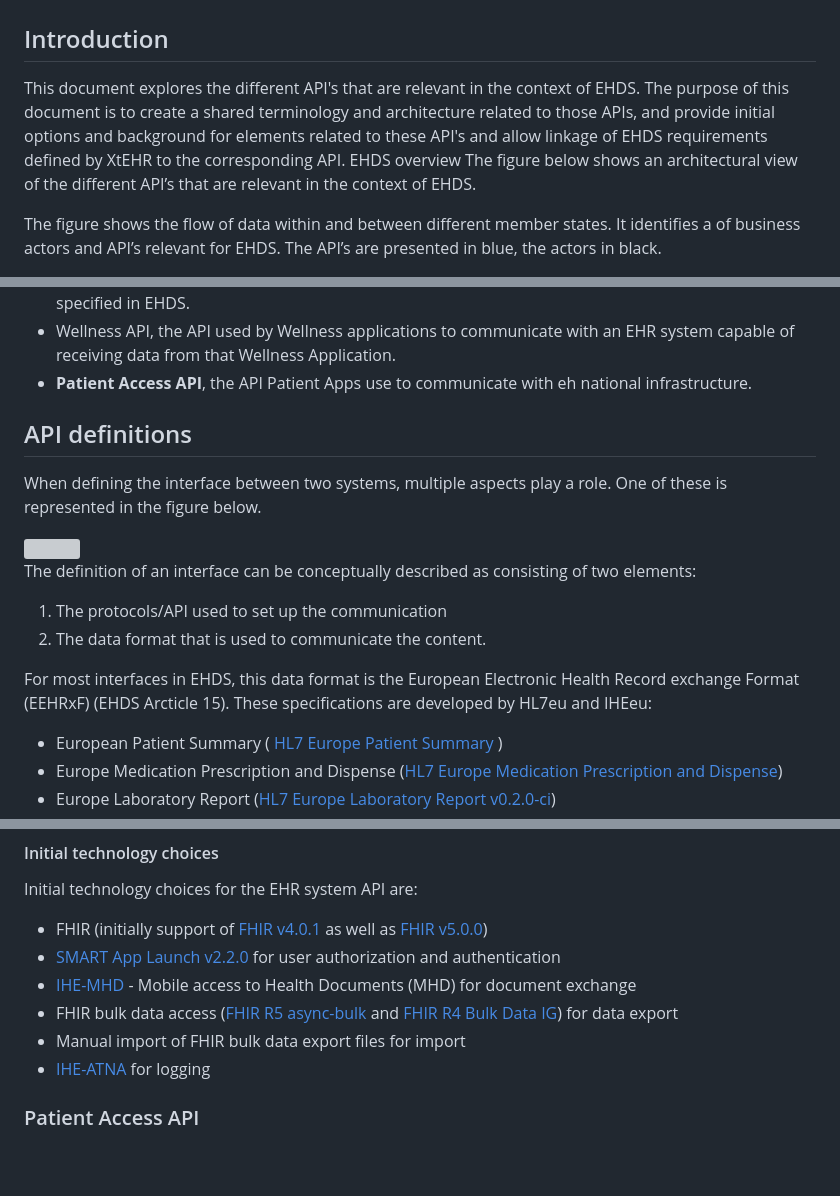
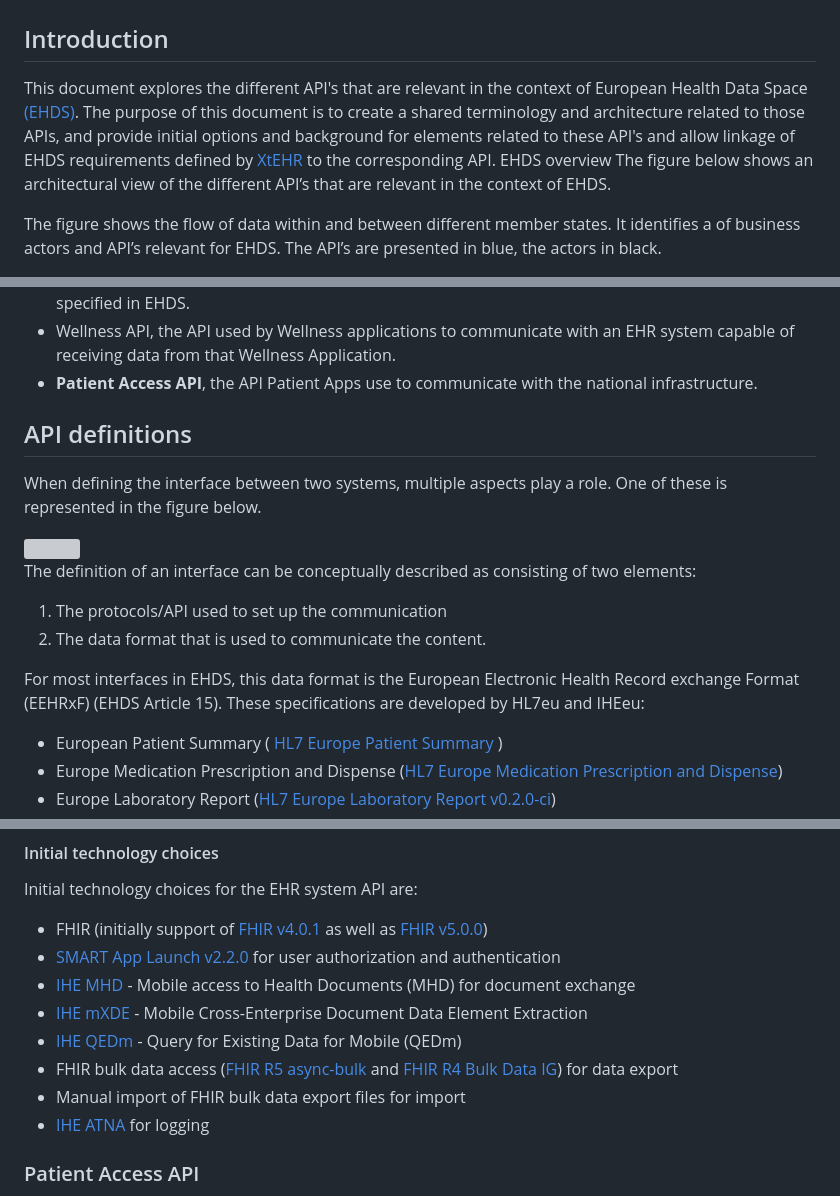
Before and after one commit to euridice-org/jwg-api, a Markdown page: main-document.md, 3 parts joined by grey strips. Rendered like a GitHub page; blank space fills up the shorter version; grey boxes are pictures that could not be loaded.

Commit message:
first review

```diff
--- a/main-document.md
+++ b/main-document.md
@@ -2,7 +2,7 @@
 
 ## Introduction
 
-This document explores the different API's that are relevant in the context of EHDS. The purpose of this document is to create a shared terminology and architecture related to those APIs, and provide initial options and background for elements related to these API's and allow linkage of EHDS requirements defined by XtEHR to the corresponding API.
+This document explores the different API's that are relevant in the context of European Health Data Space [(EHDS)](https://health.ec.europa.eu/ehealth-digital-health-and-care/european-health-data-space-regulation-ehds_en). The purpose of this document is to create a shared terminology and architecture related to those APIs, and provide initial options and background for elements related to these API's and allow linkage of EHDS requirements defined by [XtEHR](https://www.xt-ehr.eu/) to the corresponding API.
 EHDS overview
 The figure below shows an architectural view of the different API’s that are relevant in the context of EHDS.
 
@@ -25,7 +25,7 @@ These business actors are connected by networks. Access to these networks is gov
 * **National Infrastructure API**, the API/protocol defined by member states that is used to connect the National Contact Points with Healthcare Providers and Proxy Services.
 * **EHR System API**, the API that EHR systems have to implement in order to satisfy the requirements as specified in EHDS.
 * Wellness API, the API used by Wellness applications to communicate with an EHR system capable of receiving data from that Wellness Application.
-* **Patient Access API**, the API Patient Apps use to communicate with eh national infrastructure.
+* **Patient Access API**, the API Patient Apps use to communicate with the national infrastructure.
 
 ## API definitions
 
@@ -38,7 +38,7 @@ The definition of an interface can be conceptually described as consisting of tw
 1.	The protocols/API used to set up the communication
 2.	The data format that is used to communicate the content.
 
-For most interfaces in EHDS, this data format is the European Electronic Health Record exchange Format (EEHRxF) (EHDS Arcticle 15). These specifications are developed by HL7eu and IHEeu:
+For most interfaces in EHDS, this data format is the European Electronic Health Record exchange Format (EEHRxF) (EHDS Article 15). These specifications are developed by HL7eu and IHEeu:
 
 * European Patient Summary (  [HL7 Europe Patient Summary](https://build.fhir.org/ig/hl7-eu/eps/) )
 * Europe Medication Prescription and Dispense ([HL7 Europe Medication Prescription and Dispense](https://build.fhir.org/ig/hl7-eu/mpd/))
@@ -110,10 +110,12 @@ Initial technology choices for the EHR system API are:
 
 * FHIR (initially support of [FHIR v4.0.1](https://hl7.org/fhir/R4/) as well as [FHIR v5.0.0](https://hl7.org/fhir/R5/))
 * [SMART App Launch v2.2.0](https://build.fhir.org/ig/HL7/smart-app-launch/index.html)  for user authorization and authentication
-* [IHE-MHD](https://profiles.ihe.net/ITI/MHD/index.html) - Mobile access to Health Documents (MHD) for document exchange
+* [IHE MHD](https://profiles.ihe.net/ITI/MHD/index.html) - Mobile access to Health Documents (MHD) for document exchange
+* [IHE mXDE](https://profiles.ihe.net/ITI/mXDE/index.html) - Mobile Cross-Enterprise Document Data Element Extraction
+* [IHE QEDm](https://profiles.ihe.net/PCC/QEDm/index.html) - Query for Existing Data for Mobile (QEDm)
 * FHIR bulk data access ([FHIR R5 async-bulk](https://hl7.org/fhir/R5/async-bulk.html) and [FHIR R4  Bulk Data IG](https://hl7.org/fhir/uv/bulkdata/)) for data export
 * Manual import of FHIR bulk data export files for import
-* [IHE-ATNA](https://wiki.ihe.net/index.php/Add_RESTful_Query_and_Feed_to_ATNA) for logging
+* [IHE ATNA](https://wiki.ihe.net/index.php/Add_RESTful_Query_and_Feed_to_ATNA) for logging
 
 ### Patient Access API
 
```
Also changed, not shown: other parts of main-document.md (+1 -1 lines).
